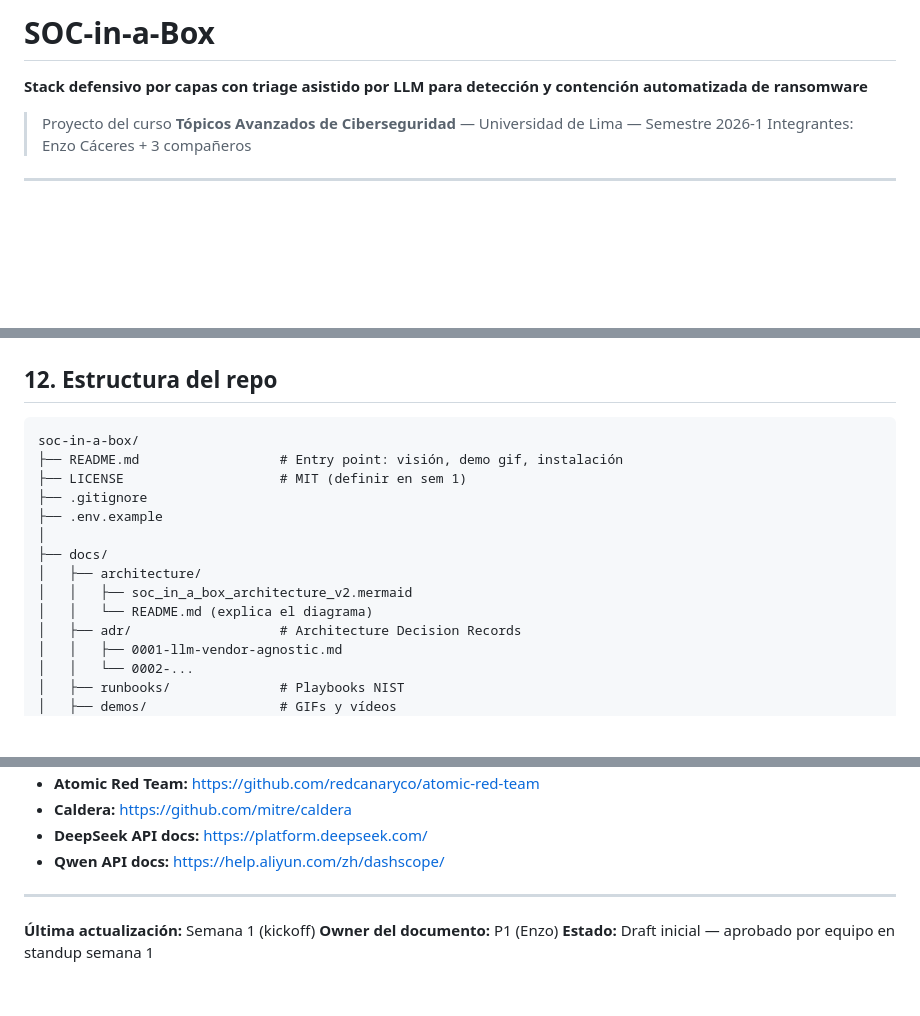
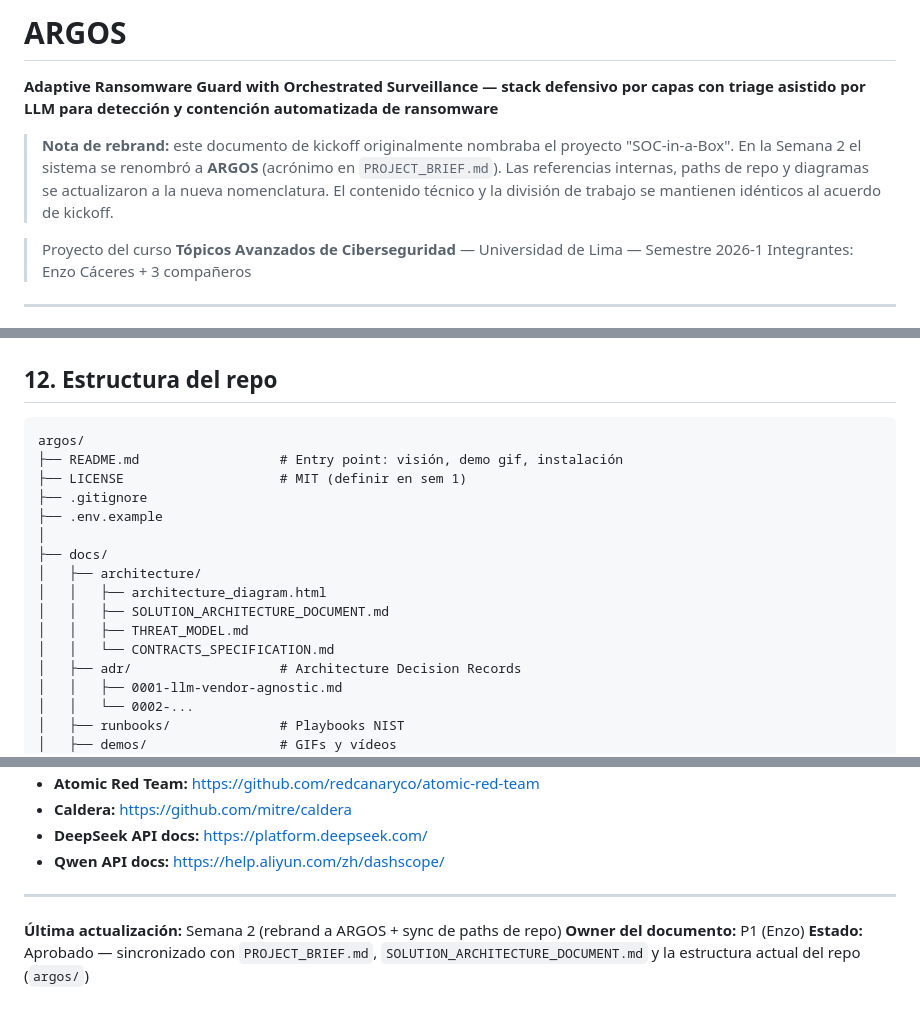
Before and after one commit to EnzoOrdonez/argos, a Markdown page: docs/CONTEXT.md, 3 parts joined by grey strips. Drawn GitHub-style; blank space fills up the shorter version.

Commit message:
docs(context): rebrand SOC-in-a-Box → ARGOS, fix stale paths
CONTEXT.md was the kickoff document under the original project name.
The project was renamed to ARGOS in week 2 (see PROJECT_BRIEF.md) but
CONTEXT.md still referenced the old name, an obsolete mermaid diagram
(soc_in_a_box_architecture_v2.mermaid) that never made it to the repo,
and the old repo path (soc-in-a-box/).

This commit:
- Renames title to ARGOS, adds a rebrand note pointing to PROJECT_BRIEF.
- Updates the architecture-diagram reference to the actual artifacts
  (architecture_diagram.html + SOLUTION_ARCHITECTURE_DOCUMENT.md).
- Updates the repo path in the structure section.
- Bumps the doc status to Week 2.

````diff
--- a/docs/CONTEXT.md
+++ b/docs/CONTEXT.md
@@ -1,6 +1,8 @@
-# SOC-in-a-Box
+# ARGOS
 
-**Stack defensivo por capas con triage asistido por LLM para detección y contención automatizada de ransomware**
+**Adaptive Ransomware Guard with Orchestrated Surveillance — stack defensivo por capas con triage asistido por LLM para detección y contención automatizada de ransomware**
+
+> **Nota de rebrand:** este documento de kickoff originalmente nombraba el proyecto "SOC-in-a-Box". En la Semana 2 el sistema se renombró a **ARGOS** (acrónimo en `PROJECT_BRIEF.md`). Las referencias internas, paths de repo y diagramas se actualizaron a la nueva nomenclatura. El contenido técnico y la división de trabajo se mantienen idénticos al acuerdo de kickoff.
 
 > Proyecto del curso **Tópicos Avanzados de Ciberseguridad** — Universidad de Lima — Semestre 2026-1
 > Integrantes: Enzo Cáceres + 3 compañeros
@@ -292,7 +294,7 @@ Si un PR es rechazado, no es drama — se documenta el aprendizaje y la regla qu
 ## 12. Estructura del repo
 
 ```
-soc-in-a-box/
+argos/
 ├── README.md                  # Entry point: visión, demo gif, instalación
 ├── LICENSE                    # MIT (definir en sem 1)
 ├── .gitignore
@@ -300,8 +302,10 @@ soc-in-a-box/
 │
 ├── docs/
 │   ├── architecture/
-│   │   ├── soc_in_a_box_architecture_v2.mermaid
-│   │   └── README.md (explica el diagrama)
+│   │   ├── architecture_diagram.html
+│   │   ├── SOLUTION_ARCHITECTURE_DOCUMENT.md
+│   │   ├── THREAT_MODEL.md
+│   │   └── CONTRACTS_SPECIFICATION.md
 │   ├── adr/                   # Architecture Decision Records
 │   │   ├── 0001-llm-vendor-agnostic.md
 │   │   └── 0002-...
@@ -392,6 +396,6 @@ soc-in-a-box/
 
 ---
 
-**Última actualización:** Semana 1 (kickoff)
+**Última actualización:** Semana 2 (rebrand a ARGOS + sync de paths de repo)
 **Owner del documento:** P1 (Enzo)
-**Estado:** Draft inicial — aprobado por equipo en standup semana 1
+**Estado:** Aprobado — sincronizado con `PROJECT_BRIEF.md`, `SOLUTION_ARCHITECTURE_DOCUMENT.md` y la estructura actual del repo (`argos/`)
````
Also changed, not shown: other parts of docs/CONTEXT.md (+1 -1 lines).
